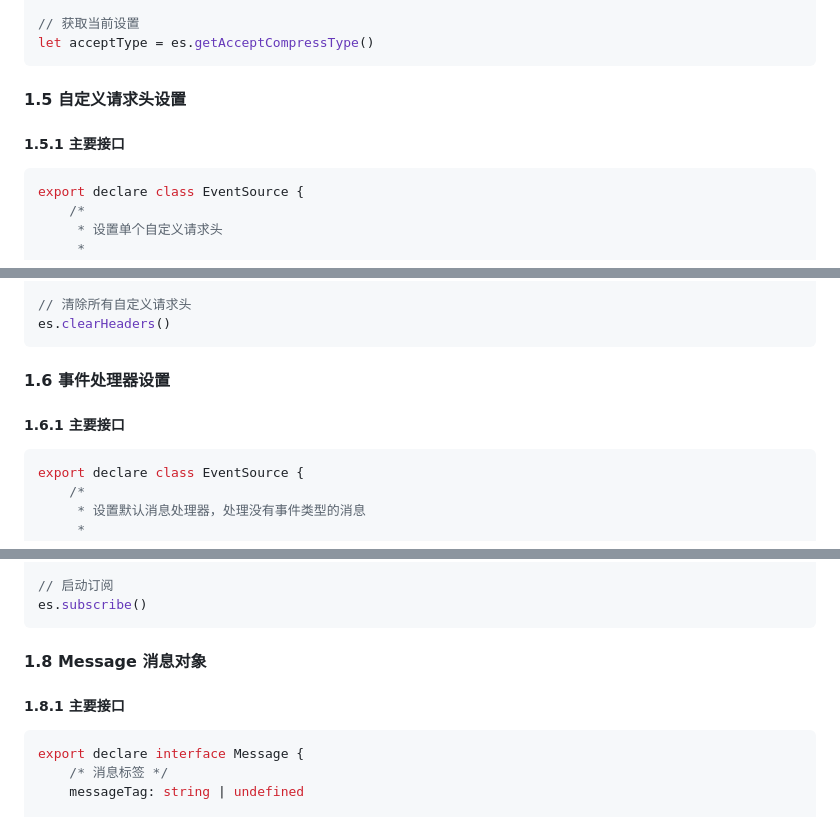
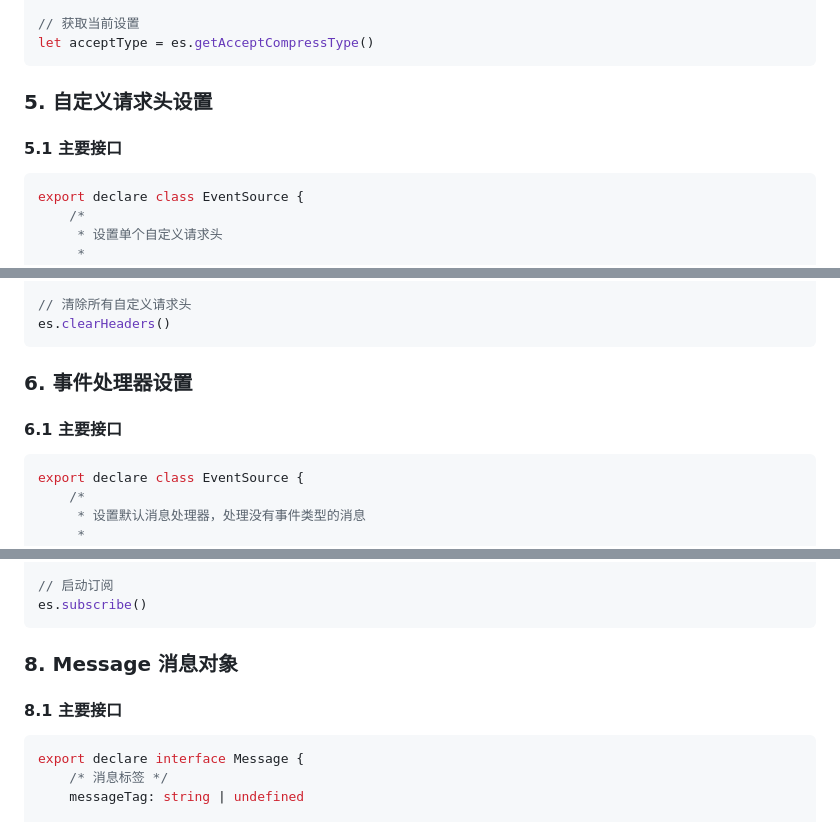
Before and after one commit to cangjielanguage-tpc/eventsource4cj, a Markdown page: ssehybrid/doc/feature_api.md, 3 parts joined by grey strips. Drawn GitHub-style.

````diff
--- a/ssehybrid/doc/feature_api.md
+++ b/ssehybrid/doc/feature_api.md
@@ -193,9 +191,9 @@ es.setAcceptCompressType(3)
 let acceptType = es.getAcceptCompressType()
 ```
 
-#### 1.5 自定义请求头设置
+### 5. 自定义请求头设置
 
-##### 1.5.1 主要接口
+#### 5.1 主要接口
 
 ```typescript
 export declare class EventSource {
@@ -255,9 +253,9 @@ es.removeHeader("X-Custom-1")
 es.clearHeaders()
 ```
 
-#### 1.6 事件处理器设置
+### 6. 事件处理器设置
 
-##### 1.6.1 主要接口
+#### 6.1 主要接口
 
 ```typescript
 export declare class EventSource {
@@ -349,9 +347,9 @@ es.onMessage((msg: Message) => {
 es.subscribe()
 ```
 
-#### 1.8 Message 消息对象
+### 8. Message 消息对象
 
-##### 1.8.1 主要接口
+#### 8.1 主要接口
 
 ```typescript
 export declare interface Message {
````
Also changed, not shown: other parts of ssehybrid/doc/feature_api.md (+19 -45 lines).
